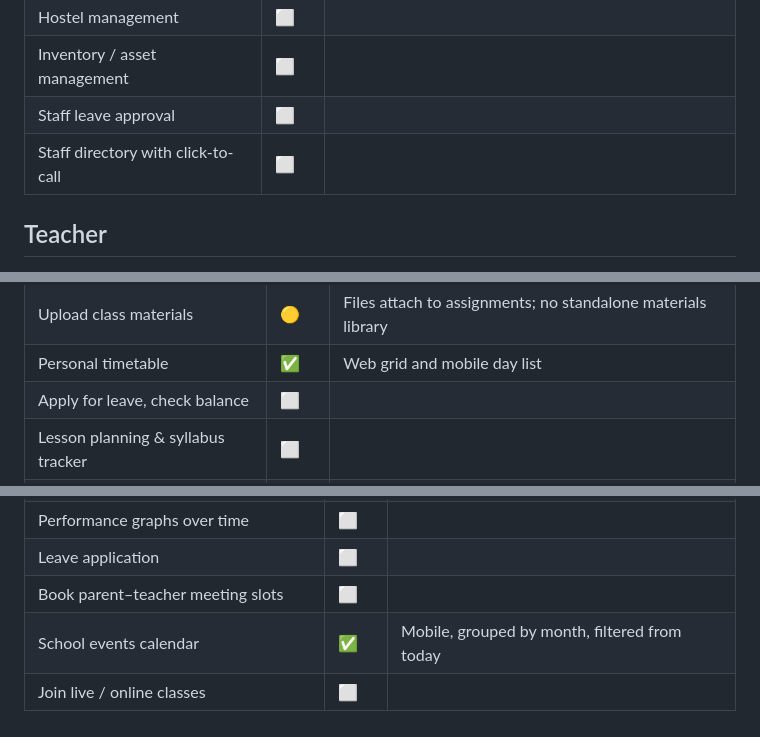
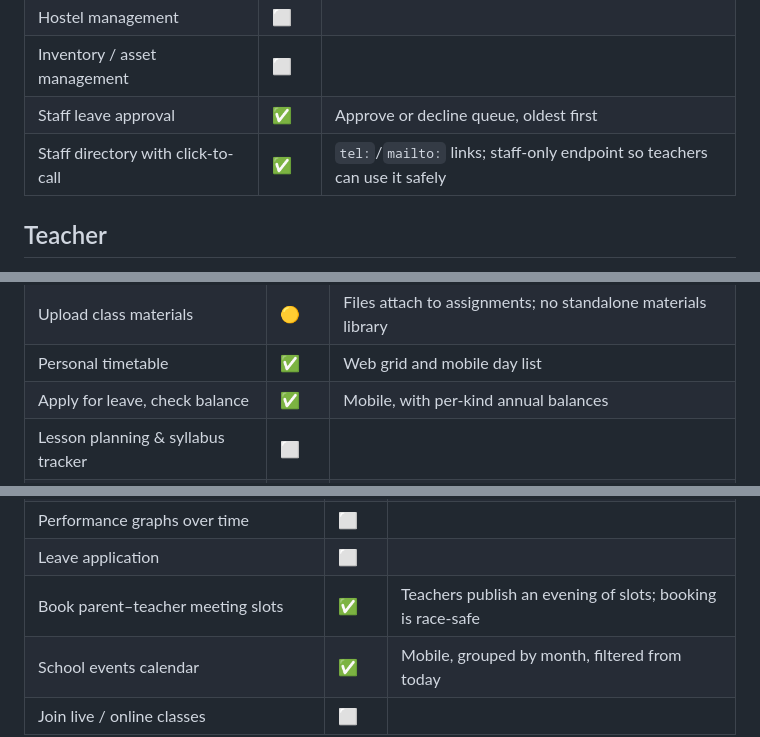
Before and after one commit to nadirhussain-dev/skolara, a Markdown page: docs/FEATURE_STATUS.md, 3 parts joined by grey strips. Rendered like a GitHub page.

```diff
--- a/docs/FEATURE_STATUS.md
+++ b/docs/FEATURE_STATUS.md
@@ -66,8 +66,8 @@ The daily operations surface. Deepest area, and the most complete.
 | Certificate / document generator | ✅ | Enrolment, character, leaving and bonafide, issued from the student page |
 | Hostel management | ⬜ | |
 | Inventory / asset management | ⬜ | |
-| Staff leave approval | ⬜ | |
-| Staff directory with click-to-call | ⬜ | |
+| Staff leave approval | ✅ | Approve or decline queue, oldest first |
+| Staff directory with click-to-call | ✅ | `tel:`/`mailto:` links; staff-only endpoint so teachers can use it safely |
 
 ## Teacher
 
@@ -86,7 +86,7 @@ Where the proposal says competitors underinvest. The mobile half is done; the we
 | Scoped to own classes | ✅ | Any teacher could previously take any register or overwrite a colleague's marks |
 | Upload class materials | 🟡 | Files attach to assignments; no standalone materials library |
 | Personal timetable | ✅ | Web grid and mobile day list |
-| Apply for leave, check balance | ⬜ | |
+| Apply for leave, check balance | ✅ | Mobile, with per-kind annual balances |
 | Lesson planning & syllabus tracker | ⬜ | |
 | Online quizzes with MCQ auto-grading | ⬜ | |
 | Schedule live / online class links | ⬜ | |
@@ -113,7 +113,7 @@ The parent app is the product most families will judge you on.
 | Timetable | ✅ | Mobile, scoped through the multi-child switcher |
 | Performance graphs over time | ⬜ | |
 | Leave application | ⬜ | |
-| Book parent–teacher meeting slots | ⬜ | |
+| Book parent–teacher meeting slots | ✅ | Teachers publish an evening of slots; booking is race-safe |
 | School events calendar | ✅ | Mobile, grouped by month, filtered from today |
 | Join live / online classes | ⬜ | |
 
```
Also changed, not shown: other parts of docs/FEATURE_STATUS.md (+8 -8 lines), docs/SIX_DAY_PLAN.md (+9 -3 lines).
